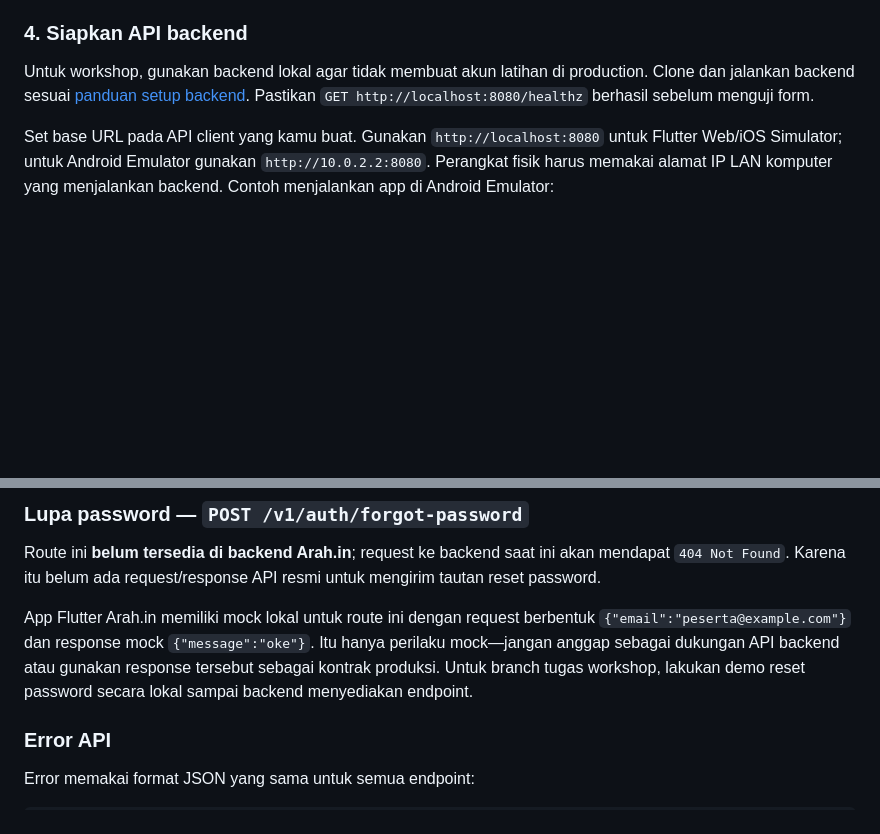
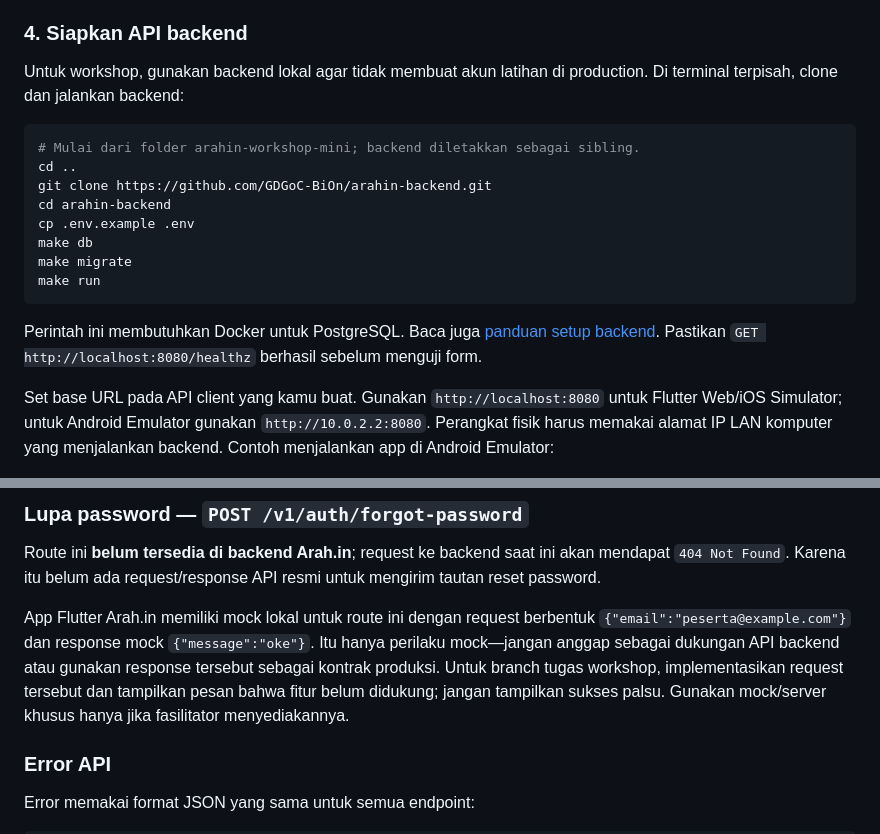
Before and after one commit to GDGoC-BiOn/arahin-workshop-mini, a Markdown page: README.md, 2 parts joined by grey strips. GitHub-like rendering; blank space fills up the shorter version.

Commit message:
docs: clarify participant API setup

````diff
--- a/README.md
+++ b/README.md
@@ -42,7 +42,20 @@ Buka `docs/tasks/<nama-tugas>.md`, lalu buka `lib/main.dart` dan cari komentar
 ### 4. Siapkan API backend
 
 Untuk workshop, gunakan backend lokal agar tidak membuat akun latihan di
-production. Clone dan jalankan backend sesuai
+production. Di terminal terpisah, clone dan jalankan backend:
+
+```sh
+# Mulai dari folder arahin-workshop-mini; backend diletakkan sebagai sibling.
+cd ..
+git clone https://github.com/GDGoC-BiOn/arahin-backend.git
+cd arahin-backend
+cp .env.example .env
+make db
+make migrate
+make run
+```
+
+Perintah ini membutuhkan Docker untuk PostgreSQL. Baca juga
 [panduan setup backend](https://github.com/GDGoC-BiOn/arahin-backend#Getting-started).
 Pastikan `GET http://localhost:8080/healthz` berhasil sebelum menguji form.
 
@@ -187,7 +200,9 @@ App Flutter Arah.in memiliki mock lokal untuk route ini dengan request berbentuk
 `{"email":"peserta@example.com"}` dan response mock `{"message":"oke"}`.
 Itu hanya perilaku mock—jangan anggap sebagai dukungan API backend atau gunakan
 response tersebut sebagai kontrak produksi. Untuk branch tugas workshop,
-lakukan demo reset password secara lokal sampai backend menyediakan endpoint.
+implementasikan request tersebut dan tampilkan pesan bahwa fitur belum
+didukung; jangan tampilkan sukses palsu. Gunakan mock/server khusus hanya jika
+fasilitator menyediakannya.
 
 ### Error API
 
````
